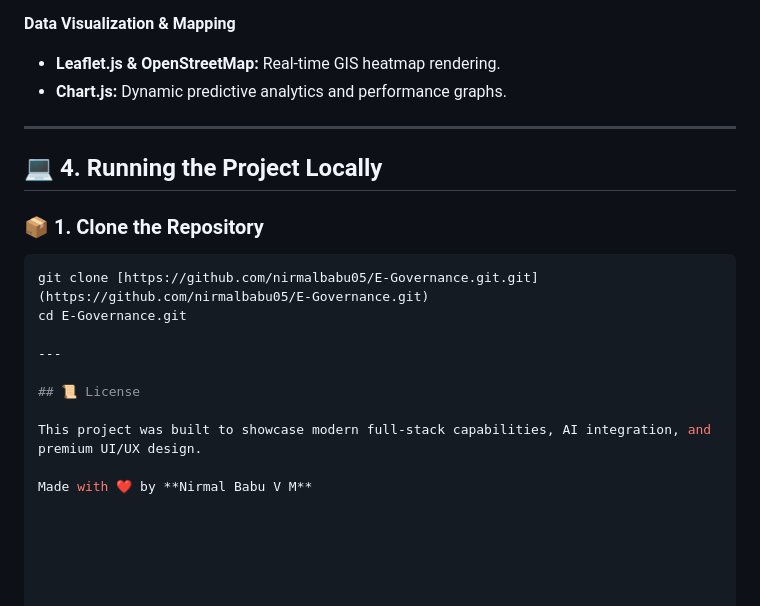
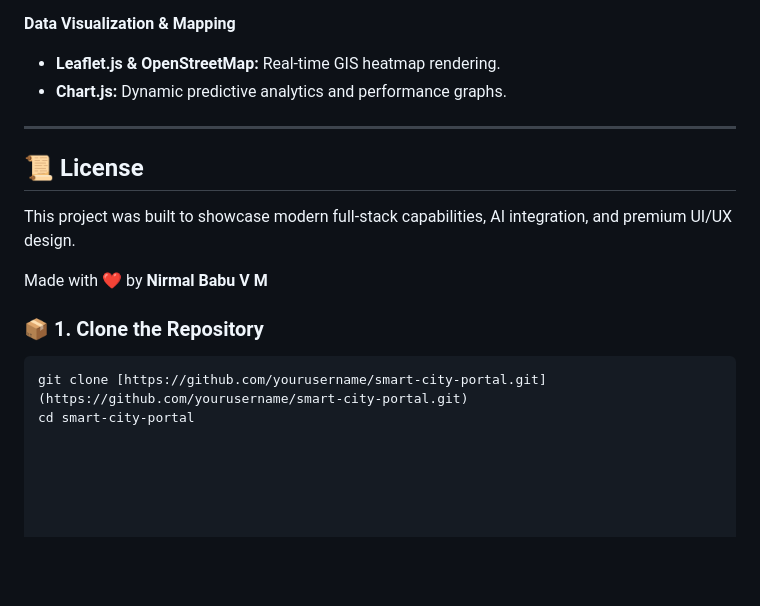
Before and after one commit to nirmalbabu05/E-Governance, a Markdown page: README.md, the part around the change. Drawn GitHub-style; blank space fills up the shorter version.

````diff
--- a/README.md
+++ b/README.md
@@ -48,17 +48,14 @@ The system bypasses sluggish cloud processing by integrating **Edge-AI (TensorFl
 
 ---
 
-## 💻 4. Running the Project Locally
-
-### 📦 1. Clone the Repository
-```bash
-git clone [https://github.com/nirmalbabu05/E-Governance.git.git](https://github.com/nirmalbabu05/E-Governance.git)
-cd E-Governance.git
-
----
-
 ## 📜 License
 
 This project was built to showcase modern full-stack capabilities, AI integration, and premium UI/UX design.
 
 Made with ❤️ by **Nirmal Babu V M**
+
+
+### 📦 1. Clone the Repository
+```bash
+git clone [https://github.com/yourusername/smart-city-portal.git](https://github.com/yourusername/smart-city-portal.git)
+cd smart-city-portal
````
